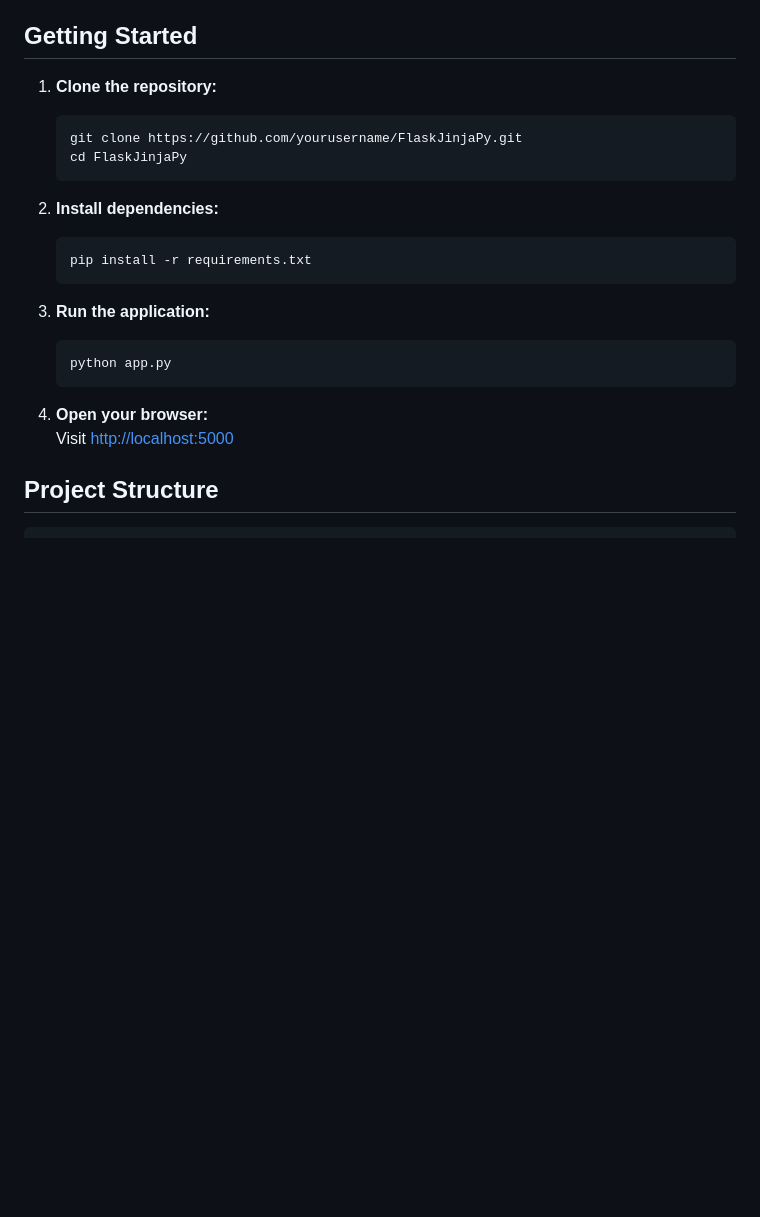
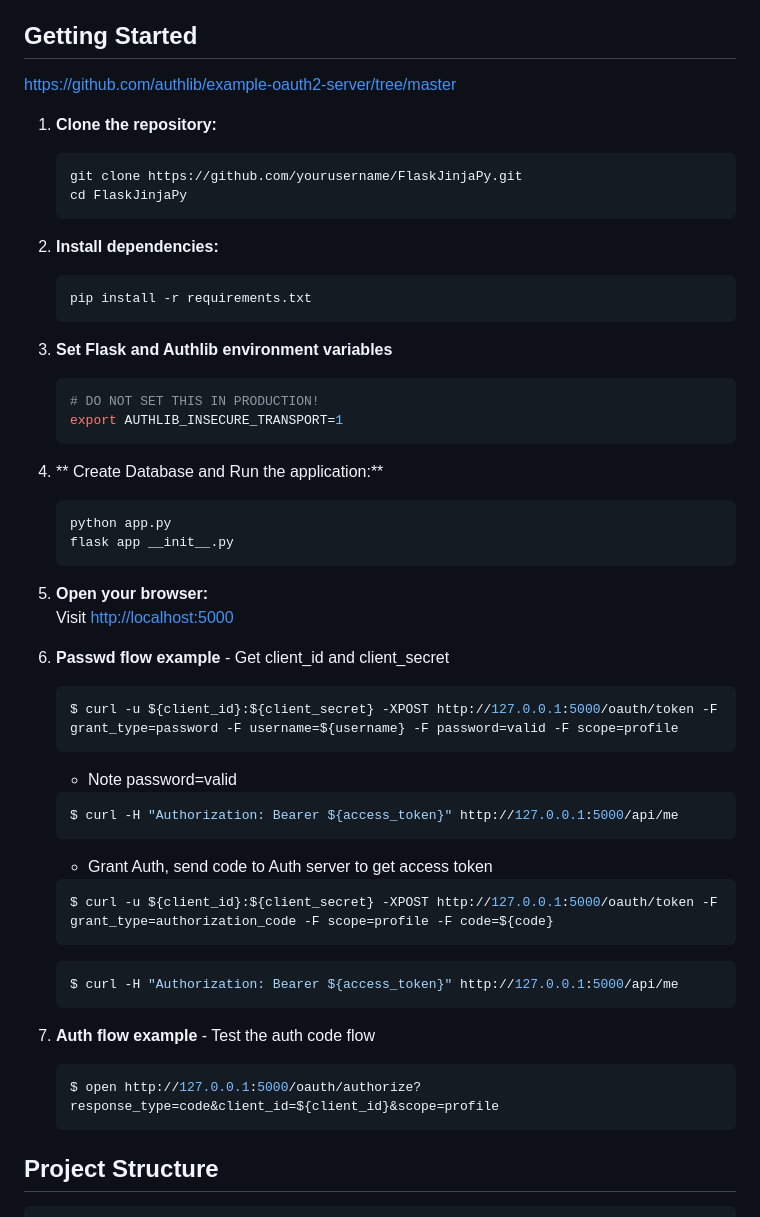
Before and after one commit to jlabclouds/Flask, a Markdown page: README.md, the part around the change. GitHub-like rendering; blank space fills up the shorter version.

````diff
--- a/README.md
+++ b/README.md
@@ -67,6 +67,7 @@ These examples and integrations make FlaskJinjaPy a flexible starting point for
 - Easy to extend and customize
 
 ## Getting Started
+https://github.com/authlib/example-oauth2-server/tree/master
 
 1. **Clone the repository:**
     ```bash
@@ -79,13 +80,43 @@ These examples and integrations make FlaskJinjaPy a flexible starting point for
     pip install -r requirements.txt
     ```
 
-3. **Run the application:**
+3. **Set Flask and Authlib environment variables**
+   ```bash
+   # DO NOT SET THIS IN PRODUCTION!
+   export AUTHLIB_INSECURE_TRANSPORT=1
+   ```
+
+4. ** Create Database and Run the application:**
     ```bash
     python app.py
+    flask app __init__.py
     ```
 
-4. **Open your browser:**
+5. **Open your browser:**
     Visit [http://localhost:5000](http://localhost:5000)
+
+6. **Passwd flow example**
+       - Get client_id and client_secret
+   ```bash
+   $ curl -u ${client_id}:${client_secret} -XPOST http://127.0.0.1:5000/oauth/token -F grant_type=password -F username=${username} -F password=valid -F scope=profile
+   ```
+      - Note password=valid
+   ```bash
+   $ curl -H "Authorization: Bearer ${access_token}" http://127.0.0.1:5000/api/me
+   ```
+      - Grant Auth, send code to Auth server to get access token
+   ```bash
+   $ curl -u ${client_id}:${client_secret} -XPOST http://127.0.0.1:5000/oauth/token -F grant_type=authorization_code -F scope=profile -F code=${code}
+   ```
+   ```bash
+   $ curl -H "Authorization: Bearer ${access_token}" http://127.0.0.1:5000/api/me
+   ```
+
+8. **Auth flow example**
+       - Test the auth code flow
+   ```bash
+   $ open http://127.0.0.1:5000/oauth/authorize?response_type=code&client_id=${client_id}&scope=profile
+   ```
 
 ## Project Structure
 
````
